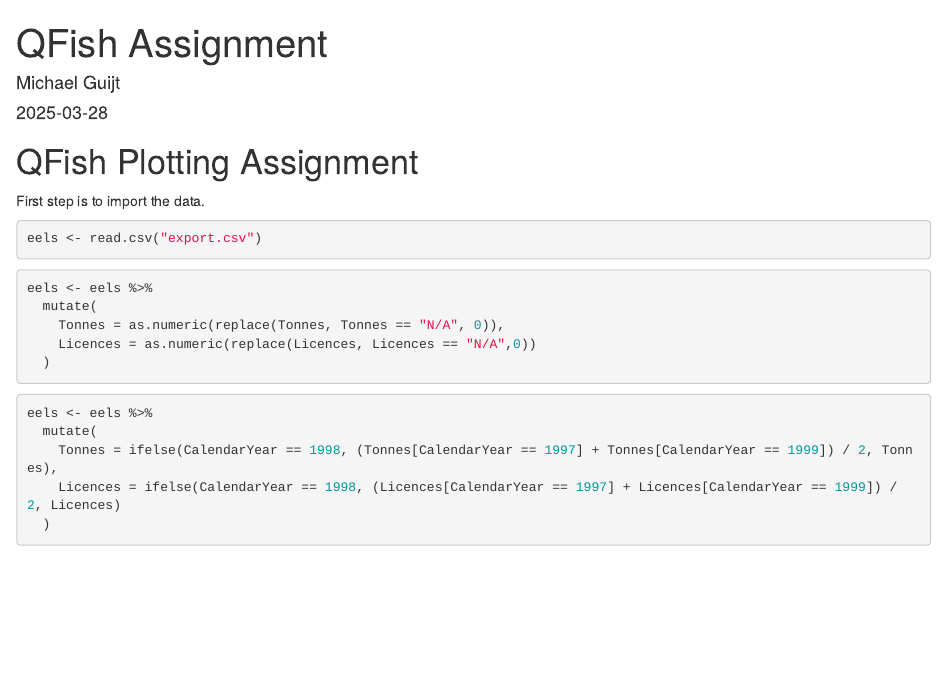
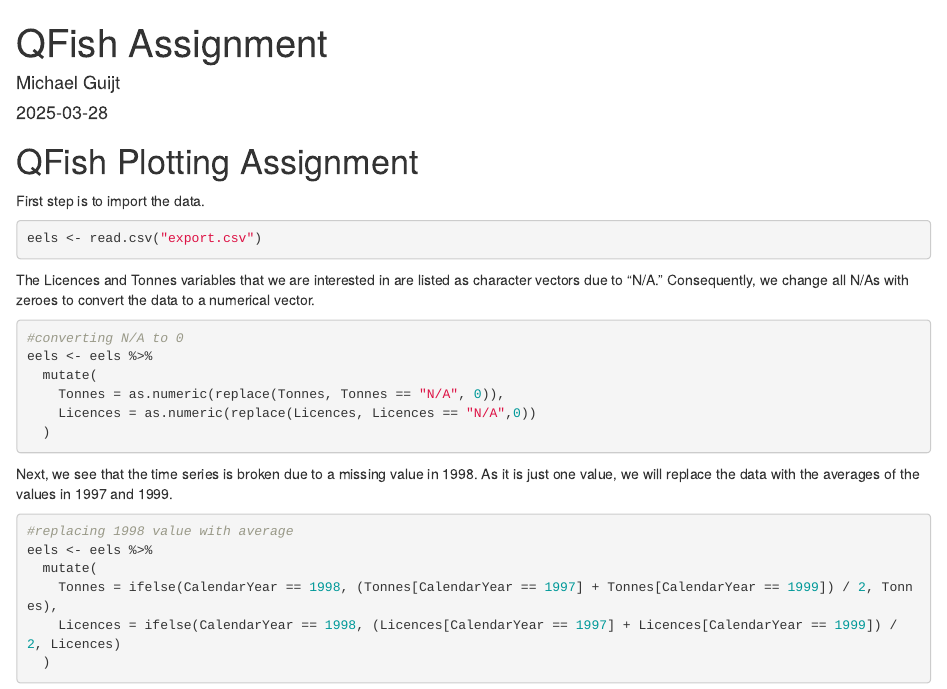
Before and after one commit to MichaelGuyt/MB5370_Mod04_Personal, an R Markdown document (code/QFish Assignment.Rmd): the page in a window 1100 px wide, from its top. Rendered offline with R 4.5, knitr and Pandoc, with nearby package versions; common packages that the code uses without loading them are loaded.

Commit message:
Adding comments

````diff
--- a/code/QFish Assignment.Rmd
+++ b/code/QFish Assignment.Rmd
@@ -17,7 +17,10 @@ First step is to import the data.
 eels <- read.csv("export.csv")
 ```
 
+The Licences and Tonnes variables that we are interested in are listed as character vectors due to "N/A." Consequently, we change all N/As with zeroes to convert the data to a numerical vector.
+
 ```{r}
+#converting N/A to 0
 eels <- eels %>%
   mutate(
     Tonnes = as.numeric(replace(Tonnes, Tonnes == "N/A", 0)),
@@ -25,7 +28,10 @@ eels <- eels %>%
   )
 ```
 
+Next, we see that the time series is broken due to a missing value in 1998. As it is just one value, we will replace the data with the averages of the values in 1997 and 1999.
+
 ```{r}
+#replacing 1998 value with average
 eels <- eels %>%
   mutate(
     Tonnes = ifelse(CalendarYear == 1998, (Tonnes[CalendarYear == 1997] + Tonnes[CalendarYear == 1999]) / 2, Tonnes),
````
